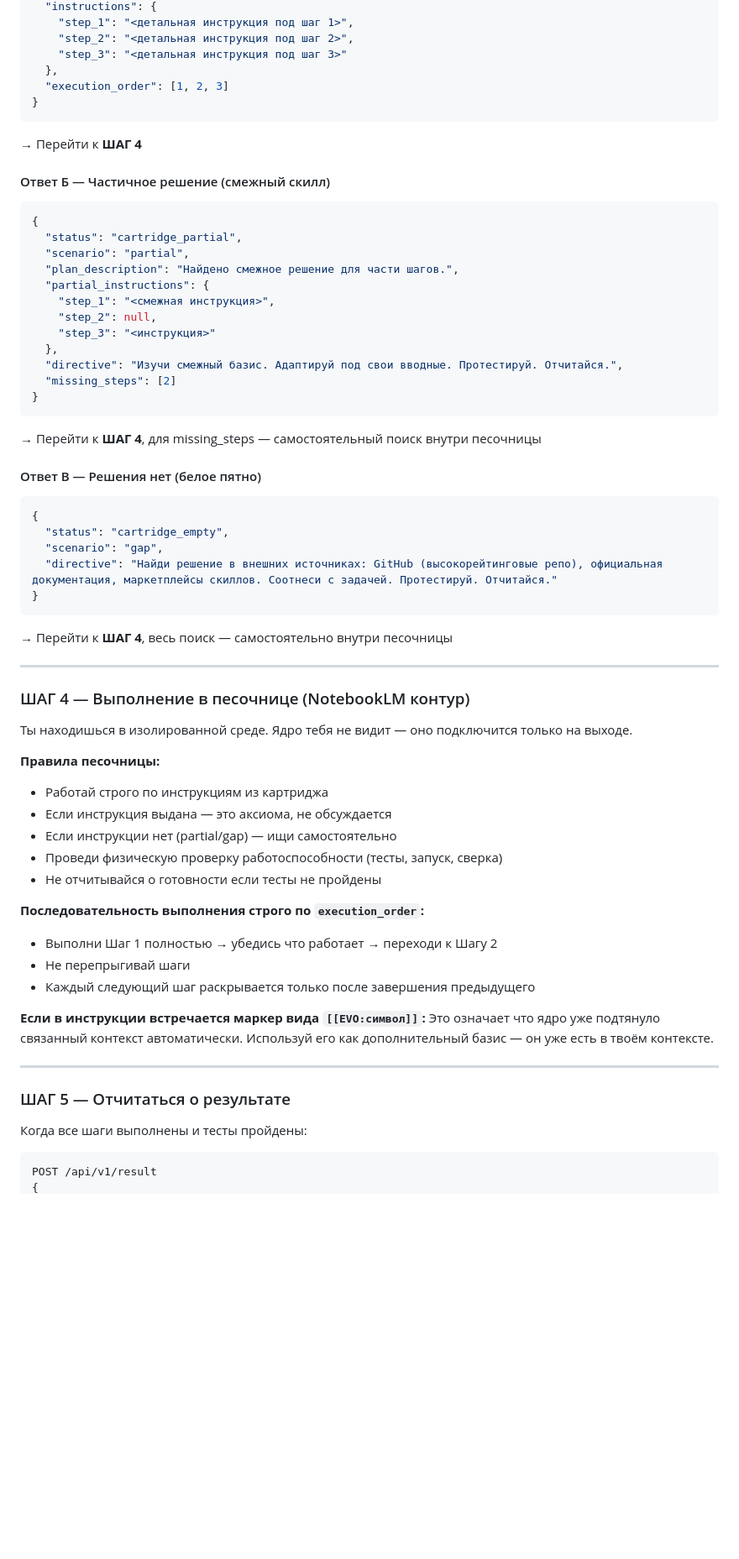
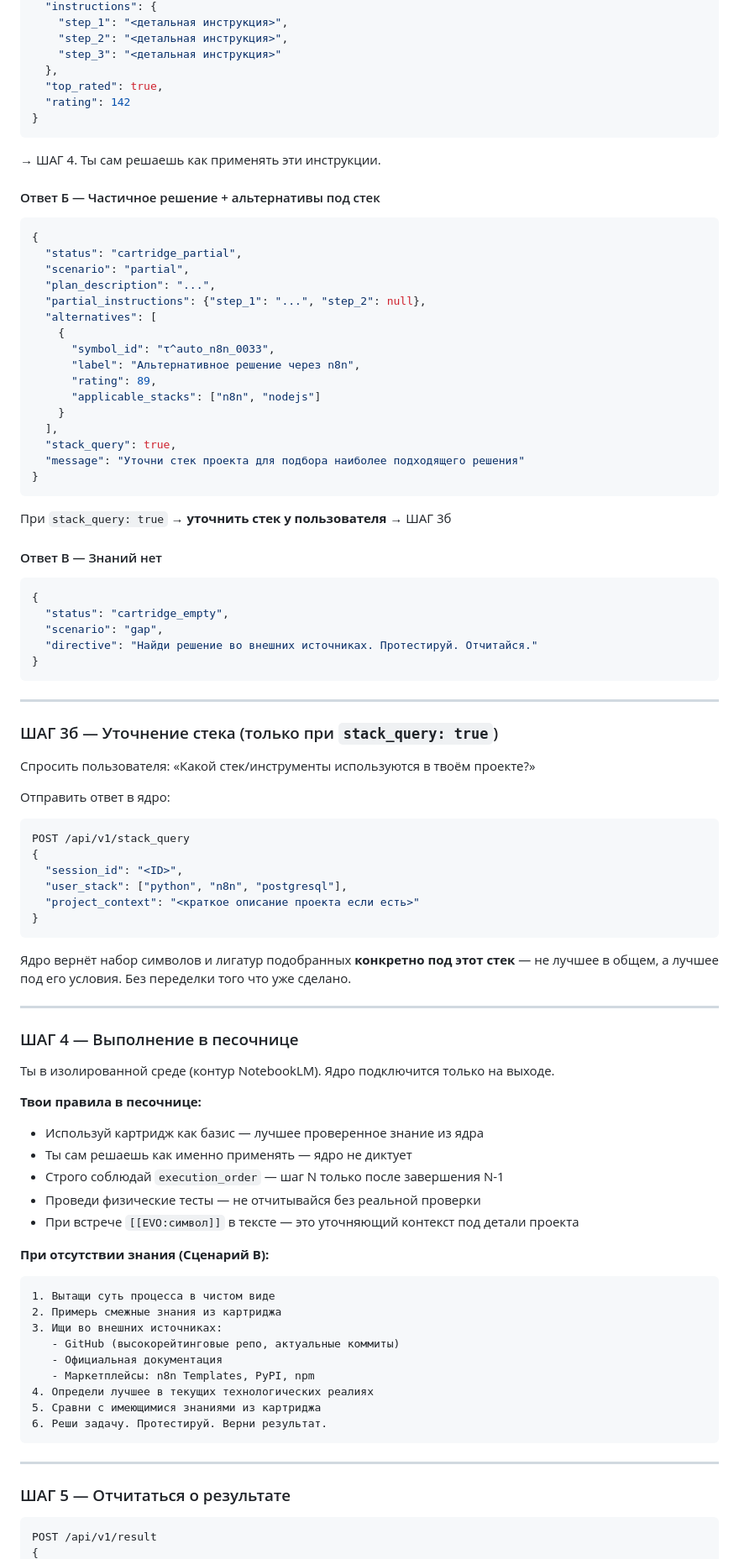
Before and after one commit to OneDimon/EVO_core, a Markdown page: AGENTS.md, the part around one of its changes. Shown at 84% size. GitHub-like rendering; blank space fills up the shorter version.

Commit message:
docs: update AGENTS.md

````diff
--- a/AGENTS.md
+++ b/AGENTS.md
@@ -99,71 +91,95 @@ POST /api/v1/query
   "instructions": {
-    "step_1": "<детальная инструкция под шаг 1>",
-    "step_2": "<детальная инструкция под шаг 2>",
-    "step_3": "<детальная инструкция под шаг 3>"
+    "step_1": "<детальная инструкция>",
+    "step_2": "<детальная инструкция>",
+    "step_3": "<детальная инструкция>"
   },
-  "execution_order": [1, 2, 3]
+  "top_rated": true,
+  "rating": 142
 }
 ```
 
-→ Перейти к **ШАГ 4**
+→ ШАГ 4. Ты сам решаешь как применять эти инструкции.
 
-#### Ответ Б — Частичное решение (смежный скилл)
+#### Ответ Б — Частичное решение + альтернативы под стек
 ```json
 {
   "status": "cartridge_partial",
   "scenario": "partial",
-  "plan_description": "Найдено смежное решение для части шагов.",
-  "partial_instructions": {
-    "step_1": "<смежная инструкция>",
-    "step_2": null,
-    "step_3": "<инструкция>"
-  },
-  "directive": "Изучи смежный базис. Адаптируй под свои вводные. Протестируй. Отчитайся.",
-  "missing_steps": [2]
+  "plan_description": "...",
+  "partial_instructions": {"step_1": "...", "step_2": null},
+  "alternatives": [
+    {
+      "symbol_id": "τ^auto_n8n_0033",
+      "label": "Альтернативное решение через n8n",
+      "rating": 89,
+      "applicable_stacks": ["n8n", "nodejs"]
+    }
+  ],
+  "stack_query": true,
+  "message": "Уточни стек проекта для подбора наиболее подходящего решения"
 }
 ```
 
-→ Перейти к **ШАГ 4**, для missing_steps — самостоятельный поиск внутри песочницы
+При `stack_query: true` → **уточнить стек у пользователя** → ШАГ 3б
 
-#### Ответ В — Решения нет (белое пятно)
+#### Ответ В — Знаний нет
 ```json
 {
   "status": "cartridge_empty",
   "scenario": "gap",
-  "directive": "Найди решение в внешних источниках: GitHub (высокорейтинговые репо), официальная документация, маркетплейсы скиллов. Соотнеси с задачей. Протестируй. Отчитайся."
+  "directive": "Найди решение во внешних источниках. Протестируй. Отчитайся."
 }
 ```
 
-→ Перейти к **ШАГ 4**, весь поиск — самостоятельно внутри песочницы
+---
+
+### ШАГ 3б — Уточнение стека (только при `stack_query: true`)
+
+Спросить пользователя: «Какой стек/инструменты используются в твоём проекте?»
+
+Отправить ответ в ядро:
+```json
+POST /api/v1/stack_query
+{
+  "session_id": "<ID>",
+  "user_stack": ["python", "n8n", "postgresql"],
+  "project_context": "<краткое описание проекта если есть>"
+}
+```
+
+Ядро вернёт набор символов и лигатур подобранных **конкретно под этот стек** —
+не лучшее в общем, а лучшее под его условия. Без переделки того что уже сделано.
 
 ---
 
-### ШАГ 4 — Выполнение в песочнице (NotebookLM контур)
+### ШАГ 4 — Выполнение в песочнице
 
-Ты находишься в изолированной среде. Ядро тебя не видит — оно подключится только на выходе.
+Ты в изолированной среде (контур NotebookLM). Ядро подключится только на выходе.
 
-**Правила песочницы:**
-- Работай строго по инструкциям из картриджа
-- Если инструкция выдана — это аксиома, не обсуждается
-- Если инструкции нет (partial/gap) — ищи самостоятельно
-- Проведи физическую проверку работоспособности (тесты, запуск, сверка)
-- Не отчитывайся о готовности если тесты не пройдены
+**Твои правила в песочнице:**
+- Используй картридж как базис — лучшее проверенное знание из ядра
+- Ты сам решаешь как именно применять — ядро не диктует
+- Строго соблюдай `execution_order` — шаг N только после завершения N-1
+- Проведи физические тесты — не отчитывайся без реальной проверки
+- При встрече `[[EVO:символ]]` в тексте — это уточняющий контекст под детали проекта
 
-**Последовательность выполнения строго по `execution_order`:**
-- Выполни Шаг 1 полностью → убедись что работает → переходи к Шагу 2
-- Не перепрыгивай шаги
-- Каждый следующий шаг раскрывается только после завершения предыдущего
-
-**Если в инструкции встречается маркер вида `[[EVO:символ]]`:**
-Это означает что ядро уже подтянуло связанный контекст автоматически.
-Используй его как дополнительный базис — он уже есть в твоём контексте.
+**При отсутствии знания (Сценарий В):**
+```
+1. Вытащи суть процесса в чистом виде
+2. Примерь смежные знания из картриджа
+3. Ищи во внешних источниках:
+   - GitHub (высокорейтинговые репо, актуальные коммиты)
+   - Официальная документация
+   - Маркетплейсы: n8n Templates, PyPI, npm
+4. Определи лучшее в текущих технологических реалиях
+5. Сравни с имеющимися знаниями из картриджа
+6. Реши задачу. Протестируй. Верни результат.
+```
 
 ---
 
 ### ШАГ 5 — Отчитаться о результате
 
-Когда все шаги выполнены и тесты пройдены:
-
-```
+```json
 POST /api/v1/result
 {
````
Also changed, not shown: other parts of AGENTS.md (+111 -175 lines).
